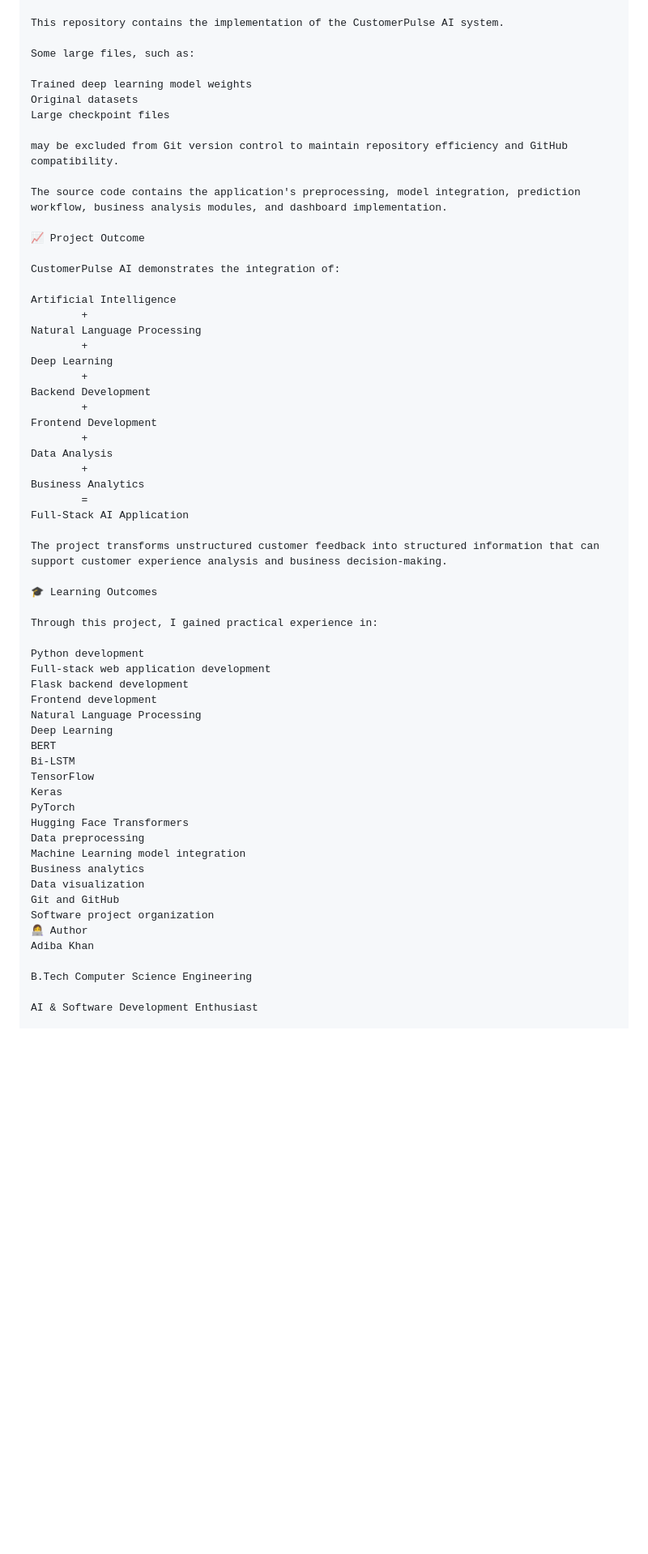
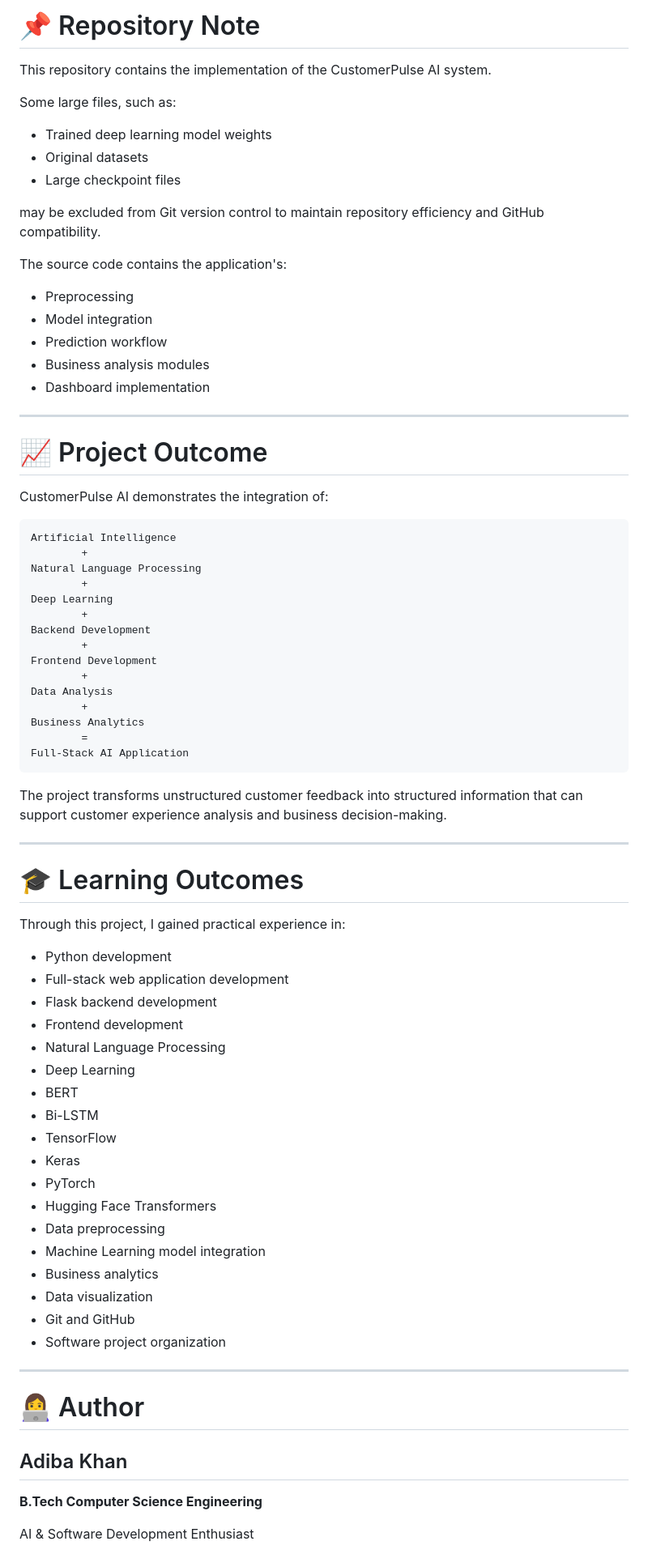
Before and after one commit to adibakhan2324/AI-Customer-Feedback-Analysis, a Markdown page: README.md, the part around one of its changes. Shown at 81% size. Drawn GitHub-style; blank space fills up the shorter version.

````diff
--- a/README.md
+++ b/README.md
@@ -546,20 +662,30 @@ Automated feedback categorization
+# 📌 Repository Note
 
 This repository contains the implementation of the CustomerPulse AI system.
 
 Some large files, such as:
 
-Trained deep learning model weights
-Original datasets
-Large checkpoint files
+- Trained deep learning model weights
+- Original datasets
+- Large checkpoint files
 
 may be excluded from Git version control to maintain repository efficiency and GitHub compatibility.
 
-The source code contains the application's preprocessing, model integration, prediction workflow, business analysis modules, and dashboard implementation.
+The source code contains the application's:
 
-📈 Project Outcome
+- Preprocessing
+- Model integration
+- Prediction workflow
+- Business analysis modules
+- Dashboard implementation
+
+---
+
+# 📈 Project Outcome
 
 CustomerPulse AI demonstrates the integration of:
 
+```text
 Artificial Intelligence
         +
 Natural Language Processing
@@ -575,35 +701,42 @@ Data Analysis
 Business Analytics
         =
 Full-Stack AI Application
+```
 
 The project transforms unstructured customer feedback into structured information that can support customer experience analysis and business decision-making.
 
-🎓 Learning Outcomes
+---
+
+# 🎓 Learning Outcomes
 
 Through this project, I gained practical experience in:
 
-Python development
-Full-stack web application development
-Flask backend development
-Frontend development
-Natural Language Processing
-Deep Learning
-BERT
-Bi-LSTM
-TensorFlow
-Keras
-PyTorch
-Hugging Face Transformers
-Data preprocessing
-Machine Learning model integration
-Business analytics
-Data visualization
-Git and GitHub
-Software project organization
-👩‍💻 Author
-Adiba Khan
+- Python development
+- Full-stack web application development
+- Flask backend development
+- Frontend development
+- Natural Language Processing
+- Deep Learning
+- BERT
+- Bi-LSTM
+- TensorFlow
+- Keras
+- PyTorch
+- Hugging Face Transformers
+- Data preprocessing
+- Machine Learning model integration
+- Business analytics
+- Data visualization
+- Git and GitHub
+- Software project organization
 
-B.Tech Computer Science Engineering
+---
+
+# 👩‍💻 Author
+
+## Adiba Khan
+
+**B.Tech Computer Science Engineering**
 
 AI & Software Development Enthusiast
 
````
Also changed, not shown: other parts of README.md (+388 -279 lines).
